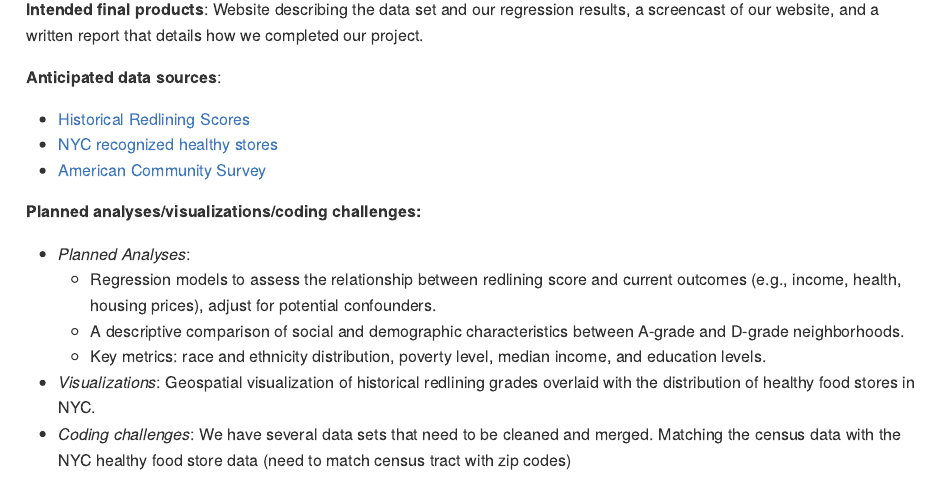
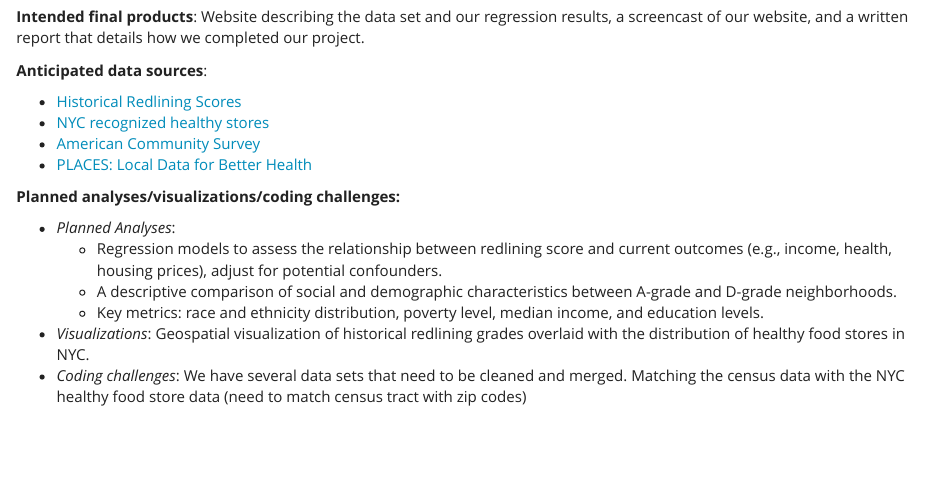
Before and after one commit to pradeetim/final_redline.github.io, an R Markdown document (project_proposal.Rmd): the page in a window 1100 px wide, from 380 px down before the commit and from 340 px down after it, so that both start at the same text. The pictures show the output file project_proposal.html that the author committed with the source, opened offline; library style sheets and scripts come from the installed R packages.

Commit message:
adding the places data source

```diff
--- a/project_proposal.Rmd
+++ b/project_proposal.Rmd
@@ -17,6 +17,8 @@ output: github_document
 - [Historical Redlining Scores](https://www.openicpsr.org/openicpsr/project/141121/version/V2/view)
 - [NYC recognized healthy stores](https://data.cityofnewyork.us/Health/Recognized-Shop-Healthy-Stores/ud4g-9x9z/about_data)
 - [American Community Survey](https://www.census.gov/programs-surveys/acs)
+- [PLACES: Local Data for Better Health](https://data.cdc.gov/500-Cities-Places/PLACES-Local-Data-for-Better-Health-Census-Tract-D/cwsq-ngmh/about_data)
+
 
 **Planned analyses/visualizations/coding challenges:**
 
```
Also changed, not shown: project_proposal.html.
